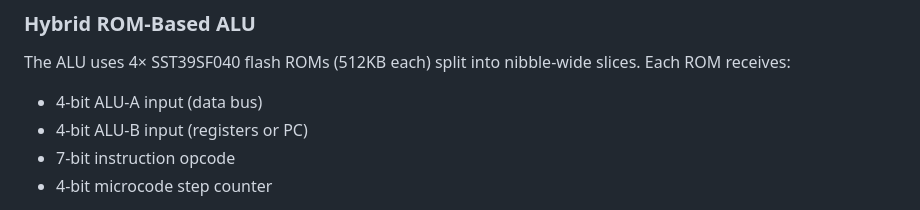
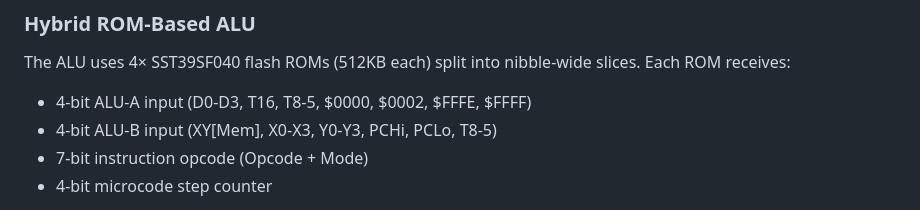
Before and after one commit to paulkberger/K16-CPU, a Markdown page: README.md, the part around the change. Rendered like a GitHub page.

Commit message:
Clarify ALU input specifications in README
Updated ALU input descriptions for clarity.

```diff
--- a/README.md
+++ b/README.md
@@ -18,9 +18,9 @@ The K16 is a homebrew CPU designed around ROM-based lookup tables for both ALU o
 ### Hybrid ROM-Based ALU
 
 The ALU uses 4× SST39SF040 flash ROMs (512KB each) split into nibble-wide slices. Each ROM receives:
-- 4-bit ALU-A input (data bus)
-- 4-bit ALU-B input (registers or PC)
-- 7-bit instruction opcode
+- 4-bit ALU-A input (D0-D3, T16, T8-5, $0000, $0002, $FFFE, $FFFF)
+- 4-bit ALU-B input (XY[Mem], X0-X3, Y0-Y3, PCHi, PCLo, T8-5)
+- 7-bit instruction opcode (Opcode + Mode)
 - 4-bit microcode step counter
 
 ROM outputs feed into 4× 74x283 TTL adders for carry propagation. This hybrid approach gives the speed benefits of hardware addition while allowing arbitrary ALU functions through ROM programming—essentially a 4-bit ALU can perform any 4-input/4-output function by simply reprogramming the lookup table.
```
